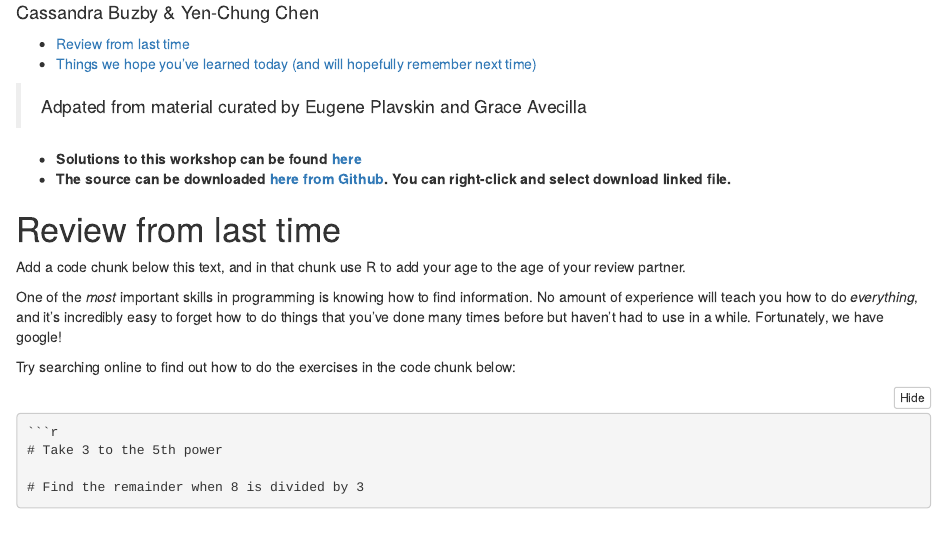
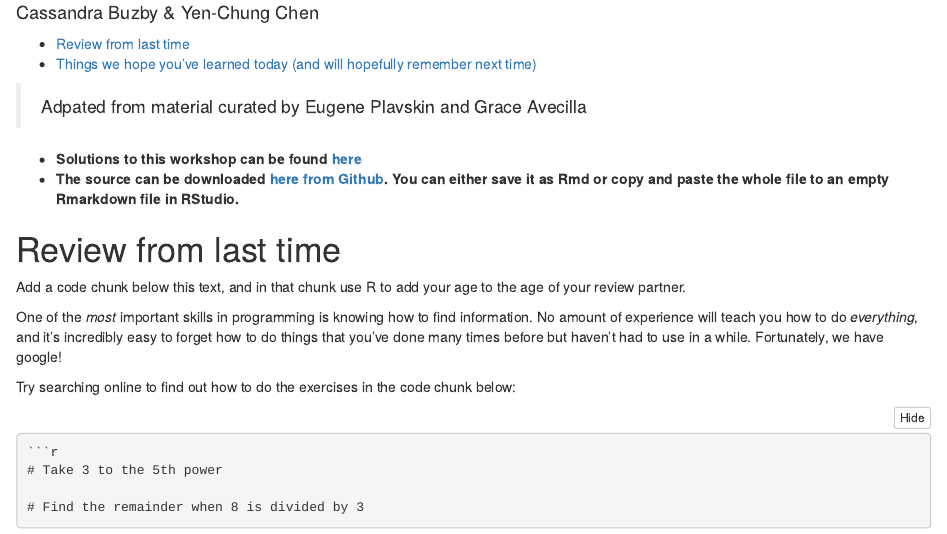
Before and after one commit to nyusurp/nyusurp.github.io, an R Markdown document (source/Workshop_2.Rmd): the page in a window 1100 px wide, from 170 px down. The pictures show the output file source/Workshop_2.nb.html that the author committed with the source, opened offline.

Commit message:
Update session 2 link guide.

```diff
--- a/source/Workshop_2.Rmd
+++ b/source/Workshop_2.Rmd
@@ -20,7 +20,7 @@ output:
 > Adpated from material curated by Eugene Plavskin and Grace Avecilla
 
 - **Solutions to this workshop can be found [here](Solutions_Workshop_2.nb.html)**
-- **The source can be downloaded [here from Github](https://raw.githubusercontent.com/nyusurp/nyusurp.github.io/master/source/Workshop_2.Rmd). You can right-click and select download linked file.**
+- **The source can be downloaded [here from Github](https://raw.githubusercontent.com/nyusurp/nyusurp.github.io/master/source/Workshop_2.Rmd). You can either save it as Rmd or copy and paste the whole file to an empty Rmarkdown file in RStudio.**
 
 # Review from last time
 Add a code chunk below this text, and in that chunk use R to add your age to the age of your review partner.
```
Also changed, not shown: source/Workshop_2.nb.html.
